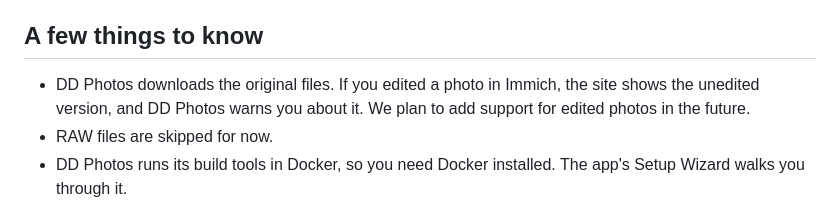
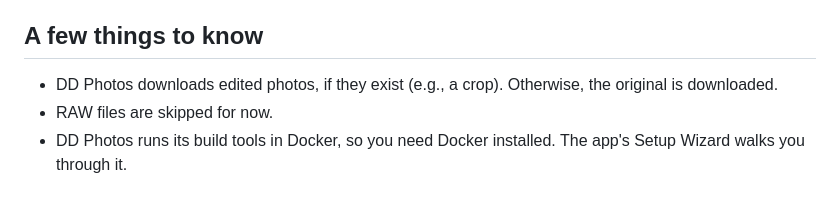
Before and after one commit to dougdonohoe/ddphotos-app, a Markdown page: docs/IMMICH.md, the part around the change. Drawn GitHub-style.

Commit message:
Edited files note

```diff
--- a/docs/IMMICH.md
+++ b/docs/IMMICH.md
@@ -87,9 +87,7 @@ site on your computer, then publish it.
 
 ## A few things to know
 
-- DD Photos downloads the original files. If you edited a photo in Immich, the site shows the
-  unedited version, and DD Photos warns you about it. We plan to add support for edited photos
-  in the future.
+- DD Photos downloads edited photos, if they exist (e.g., a crop).  Otherwise, the original is downloaded.
 - RAW files are skipped for now.
 - DD Photos runs its build tools in Docker, so you need Docker installed. The app's Setup Wizard
   walks you through it.
```
